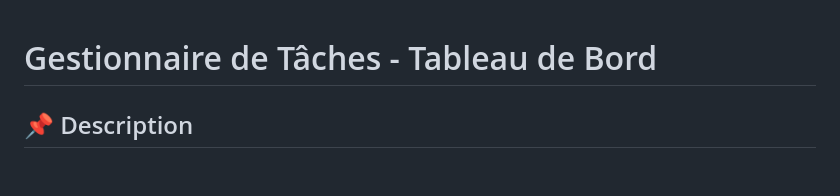
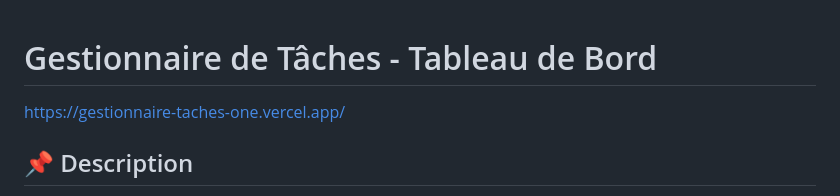
Before and after one commit to thomas-issoko/gestionnaire-taches, a Markdown page: README.md, the part around the change. Rendered like a GitHub page; blank space fills up the shorter version.

```diff
--- a/README.md
+++ b/README.md
@@ -1,5 +1,5 @@
 # Gestionnaire de Tâches - Tableau de Bord
-
+ https://gestionnaire-taches-one.vercel.app/
 ## 📌 Description
 
 Le Gestionnaire de Tâches est une application web interactive développée dans le cadre de la Phase 2 du programme Full Stack d'Akieni Academy. Ce projet de niveau Avancé (Semaine 8) permet de gérer efficacement une liste de tâches avec un système de priorité, de filtrage et un tableau de bord de statistiques en temps réel. L'application offre une interface utilisateur intuitive et responsive, permettant de visualiser, ajouter, supprimer, et suivre l'avancement des tâches grâce à des indicateurs de performance (KPI) et une barre de progression dynamique.
```
